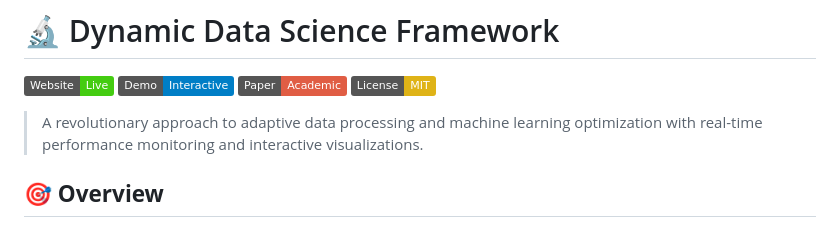
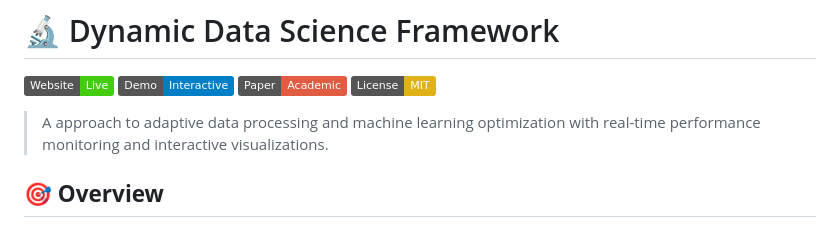
Before and after one commit to MilaimDelija/MilaimDelija.github.io-dds-paper, a Markdown page: README.md, the part around the change. Drawn GitHub-style; badges without logos.

```diff
--- a/README.md
+++ b/README.md
@@ -5,7 +5,7 @@
 [![Research Paper](https://img.shields.io/badge/Paper-Academic-red)](https://milaimdelija.github.io/MilaimDelija.github.io-dds-paper/)
 [![License](https://img.shields.io/badge/License-MIT-yellow.svg)](LICENSE)
 
-> A revolutionary approach to adaptive data processing and machine learning optimization with real-time performance monitoring and interactive visualizations.
+> A approach to adaptive data processing and machine learning optimization with real-time performance monitoring and interactive visualizations.
 
 ## 🎯 **Overview**
 
```
